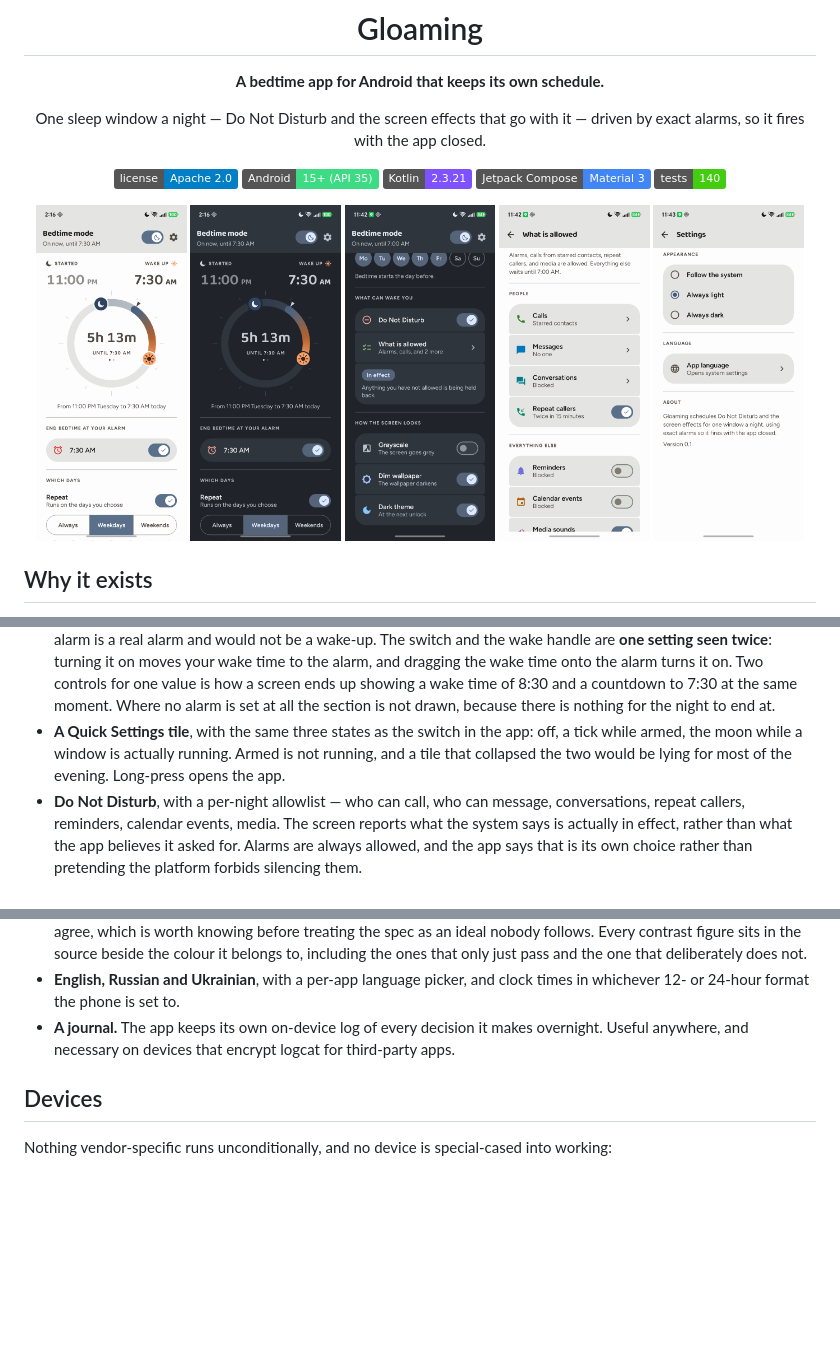
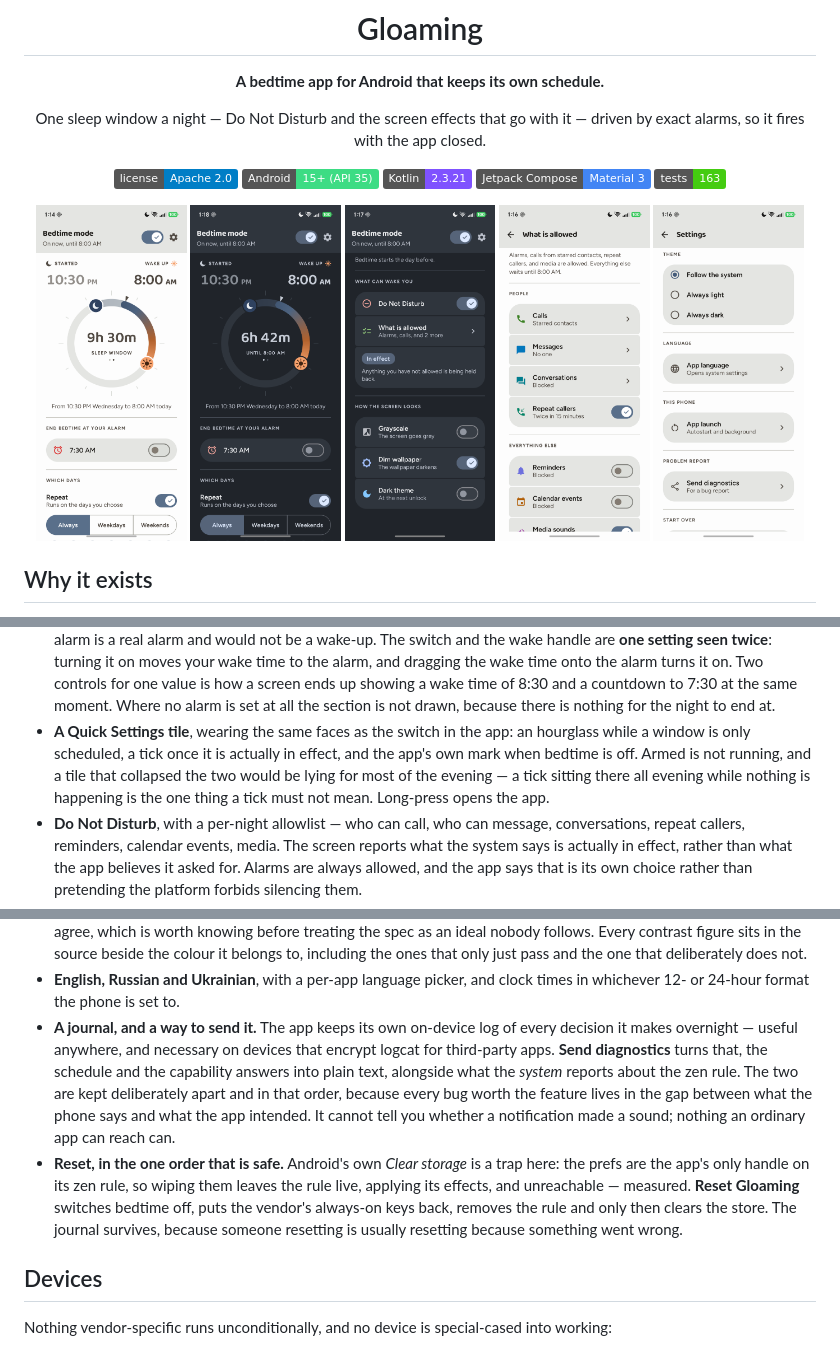
Before and after one commit to jemcik/Gloaming, a Markdown page: README.md, 3 parts joined by grey strips. Drawn GitHub-style; pictures changed too: docs/screenshots/allowed.png, docs/screenshots/effects.png, docs/screenshots/home-dark.png; badges without logos; blank space fills up the shorter version.

Commit message:
Refresh the README and every screenshot
All five shots predated tonight and showed a moon on the switch, an
"appearance" heading and a Settings screen with two sections. Retaken on the
same phone at the same resolution, keeping the existing convention - home,
allowed and settings light; home-dark and effects dark - so only the content
changed. The Settings shot now reaches Problem report and Start over, which
is most of what is new.

The text caught up too: the tile wears an hourglass then a tick rather than
a tick then a moon; the journal bullet gains Send diagnostics, and says what
that report deliberately cannot tell you; Reset gets a bullet naming the
trap it exists to replace; the Honor section explains that going to look at
those two switches is not treated as having set them, because they cannot be
read back. Test counts 140 -> 163 in both places they appear.

Co-Authored-By: Claude Opus 5 <noreply@anthropic.com>

```diff
--- a/README.md
+++ b/README.md
@@ -13,7 +13,7 @@ it — driven by exact alarms, so it fires with the app closed.
 [![Android](https://img.shields.io/badge/Android-15%2B%20(API%2035)-3DDC84)](#requirements)
 [![Kotlin](https://img.shields.io/badge/Kotlin-2.3.21-7F52FF)](https://kotlinlang.org)
 [![Compose](https://img.shields.io/badge/Jetpack%20Compose-Material%203-4285F4)](https://developer.android.com/jetpack/compose)
-[![Tests](https://img.shields.io/badge/tests-140-success)](#tests)
+[![Tests](https://img.shields.io/badge/tests-163-success)](#tests)
 
 <img src="docs/screenshots/home.png" width="19%" alt="Home, mid-window">
 <img src="docs/screenshots/home-dark.png" width="19%" alt="Home, dark, mid-window">
@@ -73,10 +73,12 @@ doing it, or on any vendor doing it at all.
   for one value is how a screen ends up showing a wake time of 8:30 and a
   countdown to 7:30 at the same moment. Where no alarm is set at all the section
   is not drawn, because there is nothing for the night to end at.
-- **A Quick Settings tile**, with the same three states as the switch in the app:
-  off, a tick while armed, the moon while a window is actually running. Armed is
-  not running, and a tile that collapsed the two would be lying for most of the
-  evening. Long-press opens the app.
+- **A Quick Settings tile**, wearing the same faces as the switch in the app: an
+  hourglass while a window is only scheduled, a tick once it is actually in
+  effect, and the app's own mark when bedtime is off. Armed is not running, and a
+  tile that collapsed the two would be lying for most of the evening — a tick
+  sitting there all evening while nothing is happening is the one thing a tick
+  must not mean. Long-press opens the app.
 - **Do Not Disturb**, with a per-night allowlist — who can call, who can
   message, conversations, repeat callers, reminders, calendar events, media. The
   screen reports what the system says is actually in effect, rather than what the
@@ -110,9 +112,20 @@ doing it, or on any vendor doing it at all.
   deliberately does not.
 - **English, Russian and Ukrainian**, with a per-app language picker, and clock
   times in whichever 12- or 24-hour format the phone is set to.
-- **A journal.** The app keeps its own on-device log of every decision it makes
-  overnight. Useful anywhere, and necessary on devices that encrypt logcat for
-  third-party apps.
+- **A journal, and a way to send it.** The app keeps its own on-device log of
+  every decision it makes overnight — useful anywhere, and necessary on devices
+  that encrypt logcat for third-party apps. **Send diagnostics** turns that, the
+  schedule and the capability answers into plain text, alongside what the
+  *system* reports about the zen rule. The two are kept deliberately apart and in
+  that order, because every bug worth the feature lives in the gap between what
+  the phone says and what the app intended. It cannot tell you whether a
+  notification made a sound; nothing an ordinary app can reach can.
+- **Reset, in the one order that is safe.** Android's own *Clear storage* is a
+  trap here: the prefs are the app's only handle on its zen rule, so wiping them
+  leaves the rule live, applying its effects, and unreachable — measured. **Reset
+  Gloaming** switches bedtime off, puts the vendor's always-on keys back, removes
+  the rule and only then clears the store. The journal survives, because someone
+  resetting is usually resetting because something went wrong.
 
 ## Devices
 
```
Also changed, not shown: other parts of README.md (+17 -2 lines).
